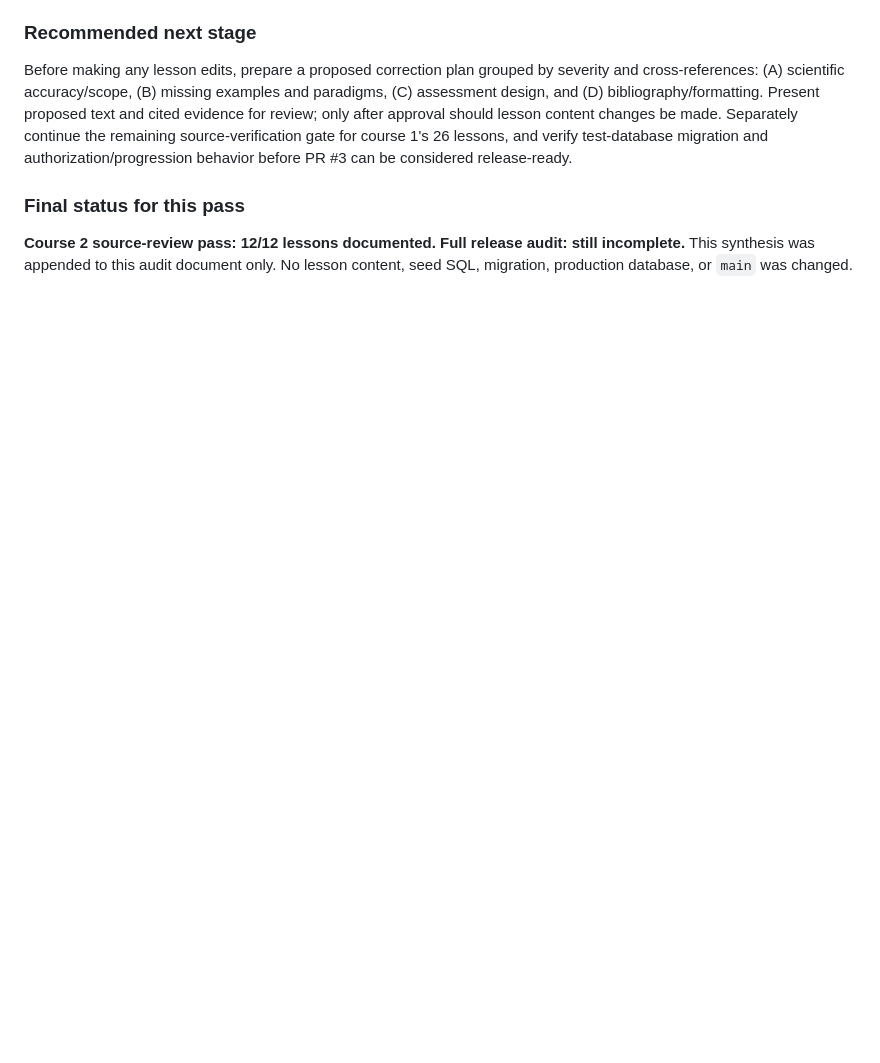
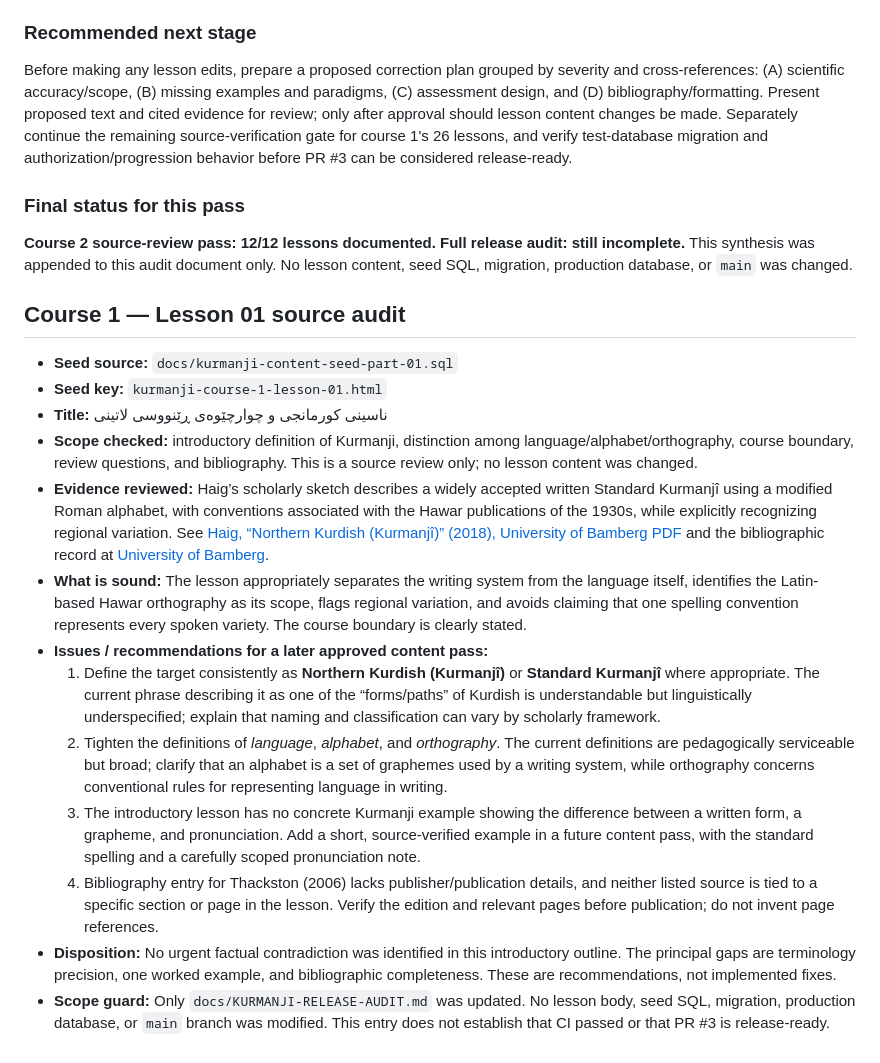
Before and after one commit to avasinim/zanztkurd, a Markdown page: docs/KURMANJI-RELEASE-AUDIT.md, the part around the change. Drawn GitHub-style; blank space fills up the shorter version.

Commit message:
docs: audit course 1 lesson 01

```diff
--- a/docs/KURMANJI-RELEASE-AUDIT.md
+++ b/docs/KURMANJI-RELEASE-AUDIT.md
@@ -724,3 +724,19 @@ Before making any lesson edits, prepare a proposed correction plan grouped by se
 ### Final status for this pass
 
 **Course 2 source-review pass: 12/12 lessons documented. Full release audit: still incomplete.** This synthesis was appended to this audit document only. No lesson content, seed SQL, migration, production database, or `main` was changed.
+
+## Course 1 — Lesson 01 source audit
+
+- **Seed source:** `docs/kurmanji-content-seed-part-01.sql`
+- **Seed key:** `kurmanji-course-1-lesson-01.html`
+- **Title:** ناسینی کورمانجی و چوارچێوەی ڕێنووسی لاتینی
+- **Scope checked:** introductory definition of Kurmanji, distinction among language/alphabet/orthography, course boundary, review questions, and bibliography. This is a source review only; no lesson content was changed.
+- **Evidence reviewed:** Haig’s scholarly sketch describes a widely accepted written Standard Kurmanjî using a modified Roman alphabet, with conventions associated with the Hawar publications of the 1930s, while explicitly recognizing regional variation. See [Haig, “Northern Kurdish (Kurmanjî)” (2018), University of Bamberg PDF](https://www.uni-bamberg.de/fileadmin/aspra/06_Team/Publications_and_CV/haig_2018_ch.2.3_northern_kurdish.pdf) and the bibliographic record at [University of Bamberg](https://fis.uni-bamberg.de/entities/publication/06ab181d-1e09-43da-87f4-92453eaf5057).
+- **What is sound:** The lesson appropriately separates the writing system from the language itself, identifies the Latin-based Hawar orthography as its scope, flags regional variation, and avoids claiming that one spelling convention represents every spoken variety. The course boundary is clearly stated.
+- **Issues / recommendations for a later approved content pass:**
+  1. Define the target consistently as **Northern Kurdish (Kurmanjî)** or **Standard Kurmanjî** where appropriate. The current phrase describing it as one of the “forms/paths” of Kurdish is understandable but linguistically underspecified; explain that naming and classification can vary by scholarly framework.
+  2. Tighten the definitions of *language*, *alphabet*, and *orthography*. The current definitions are pedagogically serviceable but broad; clarify that an alphabet is a set of graphemes used by a writing system, while orthography concerns conventional rules for representing language in writing.
+  3. The introductory lesson has no concrete Kurmanji example showing the difference between a written form, a grapheme, and pronunciation. Add a short, source-verified example in a future content pass, with the standard spelling and a carefully scoped pronunciation note.
+  4. Bibliography entry for Thackston (2006) lacks publisher/publication details, and neither listed source is tied to a specific section or page in the lesson. Verify the edition and relevant pages before publication; do not invent page references.
+- **Disposition:** No urgent factual contradiction was identified in this introductory outline. The principal gaps are terminology precision, one worked example, and bibliographic completeness. These are recommendations, not implemented fixes.
+- **Scope guard:** Only `docs/KURMANJI-RELEASE-AUDIT.md` was updated. No lesson body, seed SQL, migration, production database, or `main` branch was modified. This entry does not establish that CI passed or that PR #3 is release-ready.
```
